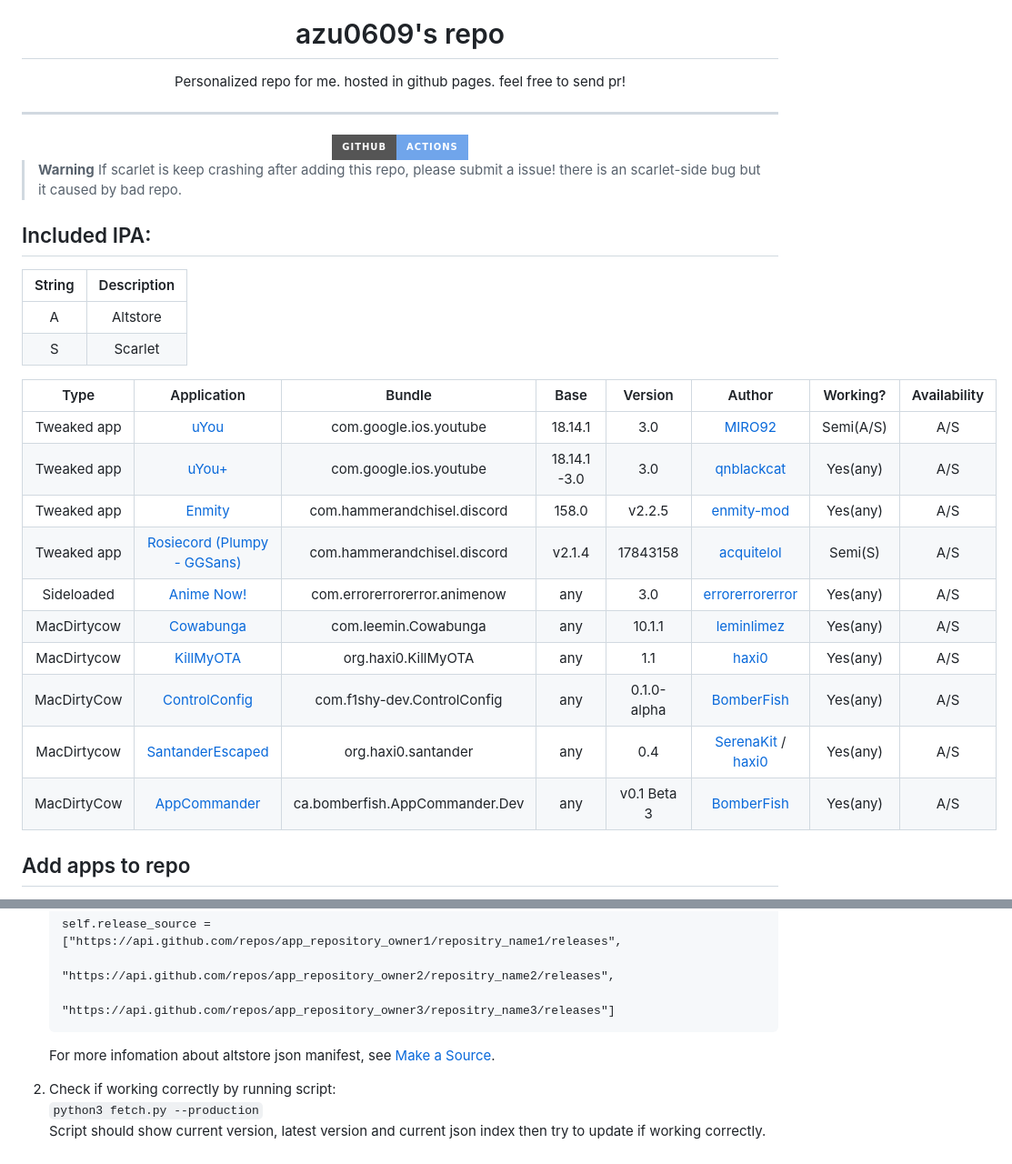
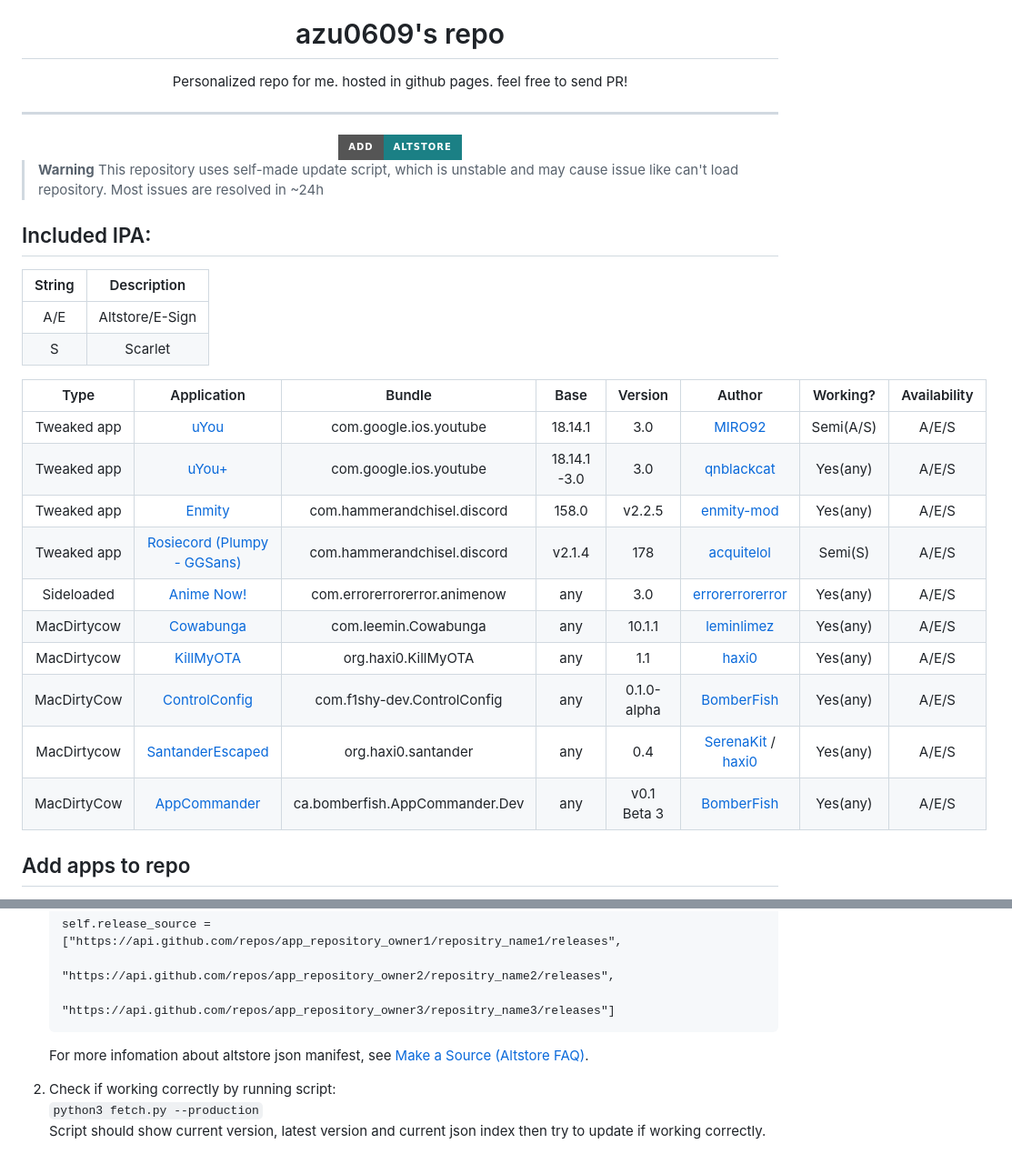
Before and after one commit to azu0609/repo, a Markdown page: README.md, 2 parts joined by grey strips. Shown: that part at 91% size. Rendered like a GitHub page; badges without logos.

Commit message:
Feat: add add to altstore button

````diff
--- a/README.md
+++ b/README.md
@@ -1,33 +1,34 @@
 <div align="center">
     <img src="https://azu0609.github.io/repo/repo.logo.png">
     <h1>azu0609's repo</h1>
-    <p>Personalized repo for me. hosted in github pages. feel free to send pr!</p>
+    <p>Personalized repo for me. hosted in github pages. feel free to send PR!</p>
     <hr />
-    <a href="#"><img src="https://img.shields.io/badge/actions-actions.svg?label=Github&logo=github&style=for-the-badge&color=70a5eb" /></a>
+    <a href="altstore://source?URL=https://raw.githubusercontent.com/azu0609/repo/main/altstore_repo.json"><img src="https://img.shields.io/badge/Altstore-Altstore.svg?label=Add&logo=&style=for-the-badge&color=1B8085"></a>
 </div>
 
 > **Warning**
-> If scarlet is keep crashing after adding this repo, please submit a issue! there is an scarlet-side bug but it caused by bad repo.
+> This repository uses self-made update script, which is unstable and may cause issue like can't load repository.
+> Most issues are resolved in ~24h
 
 ## Included IPA:
 
 | String | Description |
 |:------:|:-----------:|
-| A | Altstore |
+| A/E | Altstore/E-Sign |
 | S | Scarlet |
 
 | Type | Application | Bundle | Base | Version | Author | Working? | Availability |
 |:----:|:----------:|:------:|:------------:|:-------:|:------:|:------:|:------:|
-| Tweaked app | [uYou](https://github.com/MiRO92/uYou-for-YouTube) | com.google.ios.youtube | 18.14.1 | 3.0 | [MIRO92](https://github.com/MiRO92) | Semi(A/S) | A/S |
-| Tweaked app | [uYou+](https://github.com/qnblackcat/uYouPlus) | com.google.ios.youtube | 18.14.1-3.0 | 3.0 | [qnblackcat](https://github.com/qnblackcat) | Yes(any) | A/S |
-| Tweaked app | [Enmity](https://enmity.app) | com.hammerandchisel.discord | 158.0 | v2.2.5 | [enmity-mod](https://github.com/enmity-mod) | Yes(any) | A/S |
-| Tweaked app | [Rosiecord (Plumpy - GGSans)](https://github.com/acquitelol/rosiecord) | com.hammerandchisel.discord | v2.1.4 | 17843158 | [acquitelol](https://github.com/acquitelol) | Semi(S) | A/S |
-| Sideloaded | [Anime Now!](https://github.com/AnimeNow-Team/AnimeNow) | com.errorerrorerror.animenow | any | 3.0 | [errorerrorerror](https://github.com/errorerrorerror) | Yes(any) | A/S |
-| MacDirtycow | [Cowabunga](https://github.com/leminlimez/Cowabunga) | com.leemin.Cowabunga | any | 10.1.1 | [leminlimez](https://github.com/leminlimez) | Yes(any) | A/S |
-| MacDirtycow | [KillMyOTA](https://github.com/haxi0/KillMyOTA) | org.haxi0.KillMyOTA | any | 1.1 | [haxi0](https://github.com/haxi0) | Yes(any) | A/S |
-| MacDirtyCow | [ControlConfig](https://github.com/BomberFish/ControlConfig) | com.f1shy-dev.ControlConfig | any | 0.1.0-alpha | [BomberFish](https://github.com/BomberFish) | Yes(any) | A/S |
-| MacDirtycow | [SantanderEscaped](https://github.com/haxi0/SantanderEscaped) | org.haxi0.santander | any | 0.4 | [SerenaKit](https://github.com/SerenaKit/Santander) / [haxi0](https://github.com/haxi0) | Yes(any) | A/S |
-| MacDirtyCow | [AppCommander](https://github.com/BomberFish/AppCommander) | ca.bomberfish.AppCommander.Dev | any | v0.1 Beta 3 | [BomberFish](https://github.com/BomberFish) | Yes(any) | A/S |
+| Tweaked app | [uYou](https://github.com/MiRO92/uYou-for-YouTube) | com.google.ios.youtube | 18.14.1 | 3.0 | [MIRO92](https://github.com/MiRO92) | Semi(A/S) | A/E/S |
+| Tweaked app | [uYou+](https://github.com/qnblackcat/uYouPlus) | com.google.ios.youtube | 18.14.1-3.0 | 3.0 | [qnblackcat](https://github.com/qnblackcat) | Yes(any) | A/E/S |
+| Tweaked app | [Enmity](https://enmity.app) | com.hammerandchisel.discord | 158.0 | v2.2.5 | [enmity-mod](https://github.com/enmity-mod) | Yes(any) | A/E/S |
+| Tweaked app | [Rosiecord (Plumpy - GGSans)](https://github.com/acquitelol/rosiecord) | com.hammerandchisel.discord | v2.1.4 | 178 | [acquitelol](https://github.com/acquitelol) | Semi(S) | A/E/S |
+| Sideloaded | [Anime Now!](https://github.com/AnimeNow-Team/AnimeNow) | com.errorerrorerror.animenow | any | 3.0 | [errorerrorerror](https://github.com/errorerrorerror) | Yes(any) | A/E/S |
+| MacDirtycow | [Cowabunga](https://github.com/leminlimez/Cowabunga) | com.leemin.Cowabunga | any | 10.1.1 | [leminlimez](https://github.com/leminlimez) | Yes(any) | A/E/S |
+| MacDirtycow | [KillMyOTA](https://github.com/haxi0/KillMyOTA) | org.haxi0.KillMyOTA | any | 1.1 | [haxi0](https://github.com/haxi0) | Yes(any) | A/E/S |
+| MacDirtyCow | [ControlConfig](https://github.com/BomberFish/ControlConfig) | com.f1shy-dev.ControlConfig | any | 0.1.0-alpha | [BomberFish](https://github.com/BomberFish) | Yes(any) | A/E/S |
+| MacDirtycow | [SantanderEscaped](https://github.com/haxi0/SantanderEscaped) | org.haxi0.santander | any | 0.4 | [SerenaKit](https://github.com/SerenaKit/Santander) / [haxi0](https://github.com/haxi0) | Yes(any) | A/E/S |
+| MacDirtyCow | [AppCommander](https://github.com/BomberFish/AppCommander) | ca.bomberfish.AppCommander.Dev | any | v0.1 Beta 3 | [BomberFish](https://github.com/BomberFish) | Yes(any) | A/E/S |
 
 ## Add apps to repo
 1. Add json data to apps like:
@@ -95,7 +96,7 @@
                             "https://api.github.com/repos/app_repository_owner2/repositry_name2/releases",
                             "https://api.github.com/repos/app_repository_owner3/repositry_name3/releases"]
     ```
-    For more infomation about altstore json manifest, see [Make a Source](https://faq.altstore.io/sources/make-a-source).
+    For more infomation about altstore json manifest, see [Make a Source (Altstore FAQ)](https://faq.altstore.io/sources/make-a-source).
 
 
 3. Check if working correctly by running script:
````
